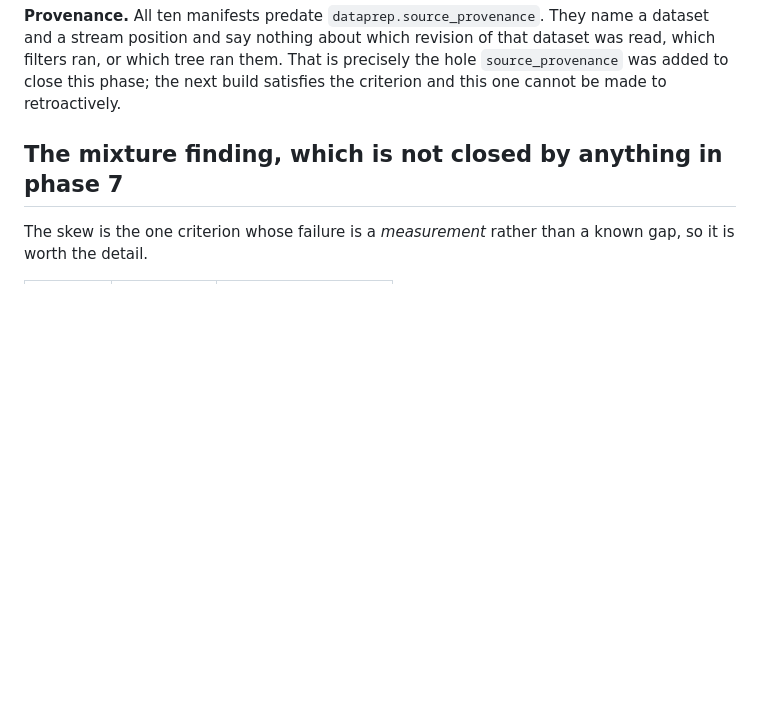
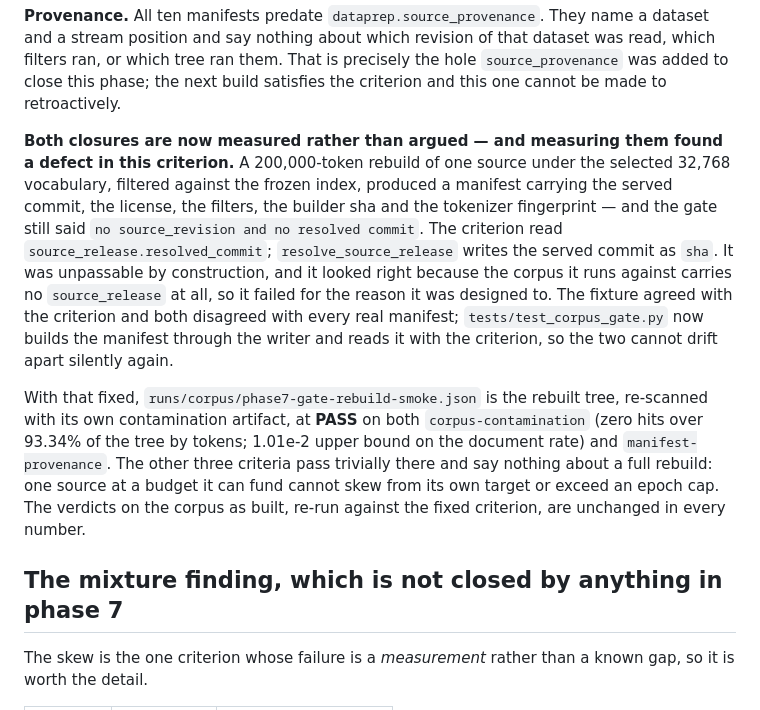
Before and after one commit to unseen1980/daedalus, a Markdown page: runs/corpus/phase7-gate.md, the part around the change. Drawn GitHub-style; blank space fills up the shorter version.

Commit message:
phase 7 acceptance page: the criterion defect, and the rebuild that clears two failures

```diff
--- a/runs/corpus/phase7-gate.md
+++ b/runs/corpus/phase7-gate.md
@@ -48,6 +48,28 @@ a dataset and a stream position and say nothing about which revision of that
 dataset was read, which filters ran, or which tree ran them. That is precisely
 the hole `source_provenance` was added to close this phase; the next build
 satisfies the criterion and this one cannot be made to retroactively.
+
+**Both closures are now measured rather than argued — and measuring them found
+a defect in this criterion.** A 200,000-token rebuild of one source under the
+selected 32,768 vocabulary, filtered against the frozen index, produced a
+manifest carrying the served commit, the license, the filters, the builder sha
+and the tokenizer fingerprint — and the gate still said `no source_revision and
+no resolved commit`. The criterion read `source_release.resolved_commit`;
+`resolve_source_release` writes the served commit as `sha`. It was unpassable by
+construction, and it looked right because the corpus it runs against carries no
+`source_release` at all, so it failed for the reason it was designed to. The
+fixture agreed with the criterion and both disagreed with every real manifest;
+`tests/test_corpus_gate.py` now builds the manifest through the writer and reads
+it with the criterion, so the two cannot drift apart silently again.
+
+With that fixed, `runs/corpus/phase7-gate-rebuild-smoke.json` is the rebuilt
+tree, re-scanned with its own contamination artifact, at **PASS** on both
+`corpus-contamination` (zero hits over 93.34% of the tree by tokens; 1.01e-2
+upper bound on the document rate) and `manifest-provenance`. The other three
+criteria pass trivially there and say nothing about a full rebuild: one source
+at a budget it can fund cannot skew from its own target or exceed an epoch cap.
+The verdicts on the corpus as built, re-run against the fixed criterion, are
+unchanged in every number.
 
 ## The mixture finding, which is not closed by anything in phase 7
 
```
Also changed, not shown: runs/vast-program/pr-body.md (+1 -1 lines).
